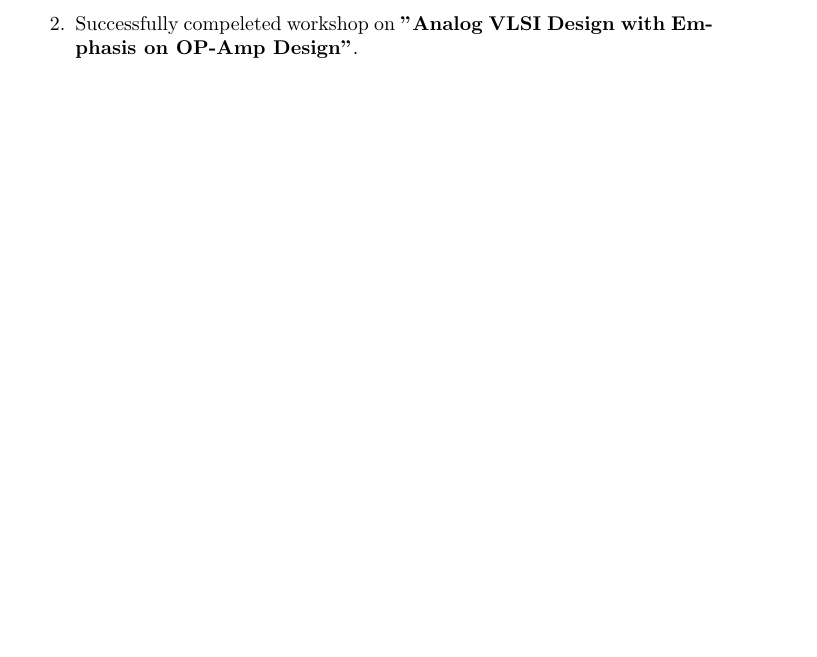
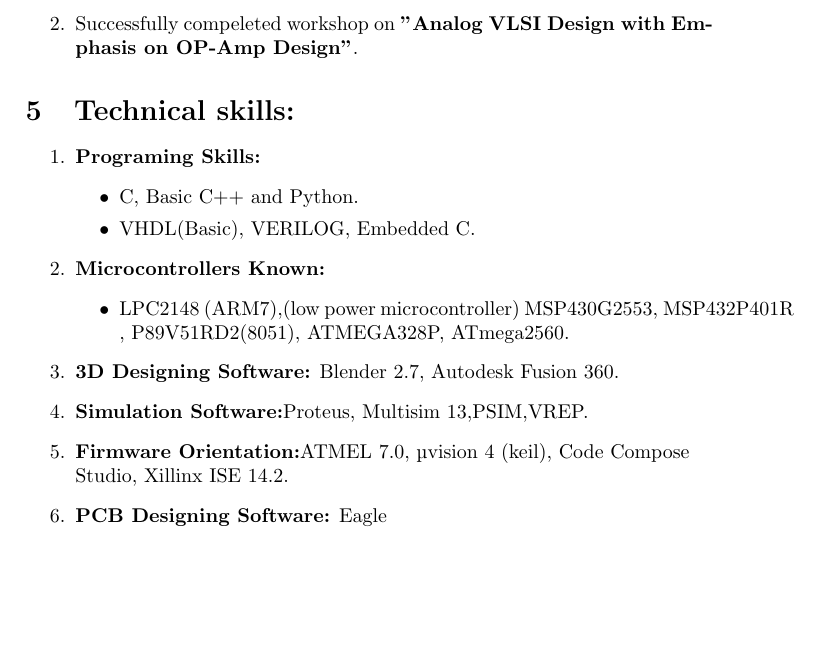
Before and after one commit to sachin2204/SachinJadhav_Resume, a LaTeX CV (sachin_resume.tex): part of page 2 of 2, cut so that both start at the same text, the shorter picture padded with empty space. Compiled offline with pdfLaTeX.

Commit message:
TECHNICAL SKILLS ADDED

```diff
--- a/sachin_resume.tex
+++ b/sachin_resume.tex
@@ -81,6 +81,22 @@
 	\item Successfully completed the online course on Hardware Modelling Using Verilog conducted by \textbf{IIT KHARAGPUR} under NPTEL.
 	\item Successfully compeleted workshop on \textbf{"Analog VLSI Design with Emphasis on OP-Amp Design"}.
 \end{enumerate}
-
+\section{Technical skills:}
+\begin{enumerate}
+	\item \textbf{Programing Skills:}
+	\begin{itemize}
+		\item C, Basic C++ and  Python.
+		\item VHDL(Basic), VERILOG, Embedded C.
+	\end{itemize}
+	\item \textbf{Microcontrollers Known:}
+	\begin{itemize}
+		\item LPC2148 (ARM7),(low power microcontroller) MSP430G2553, MSP432P401R , P89V51RD2(8051), ATMEGA328P, ATmega2560.
+	\end{itemize}
+	\item \textbf{3D Designing Software:}
+	Blender 2.7, Autodesk Fusion 360.
+	\item \textbf{Simulation Software:}Proteus, Multisim 13,PSIM,VREP.
+	\item \textbf{Firmware Orientation:}ATMEL 7.0, µvision 4 (keil), Code Compose \\Studio, Xillinx ISE 14.2.
+	\item \textbf{PCB Designing Software:} Eagle
+\end{enumerate}
 
    \end {document}
```
Also changed, not shown: sachin_resume.pdf, 4 other files.
